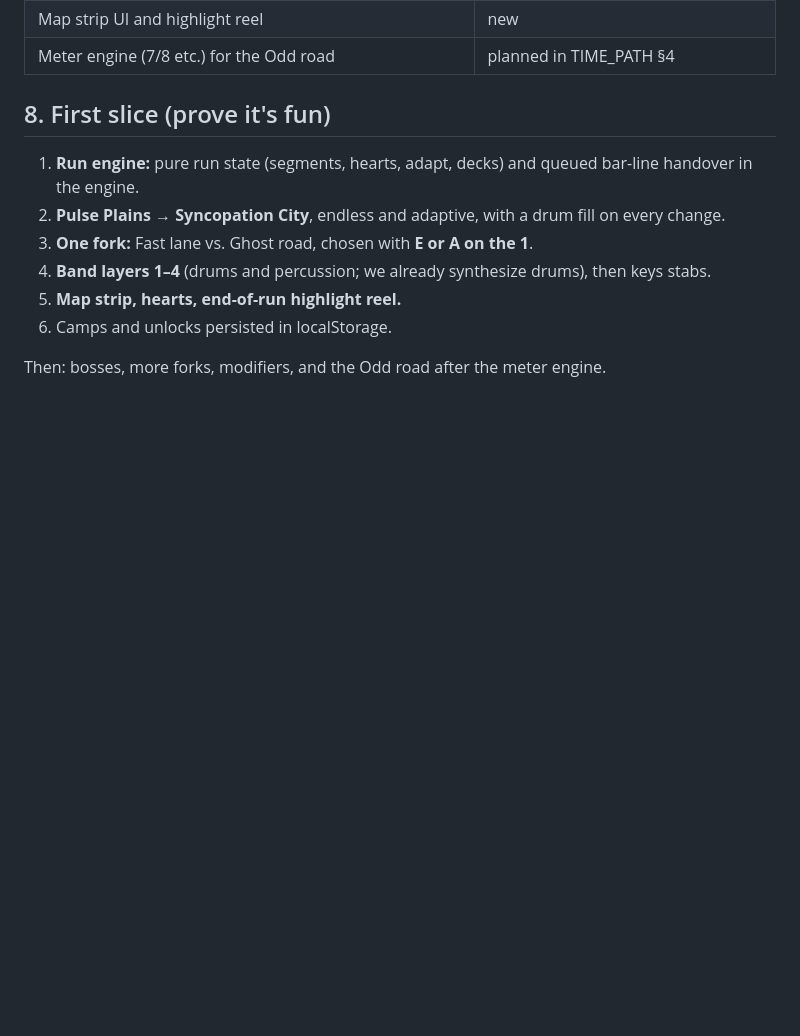
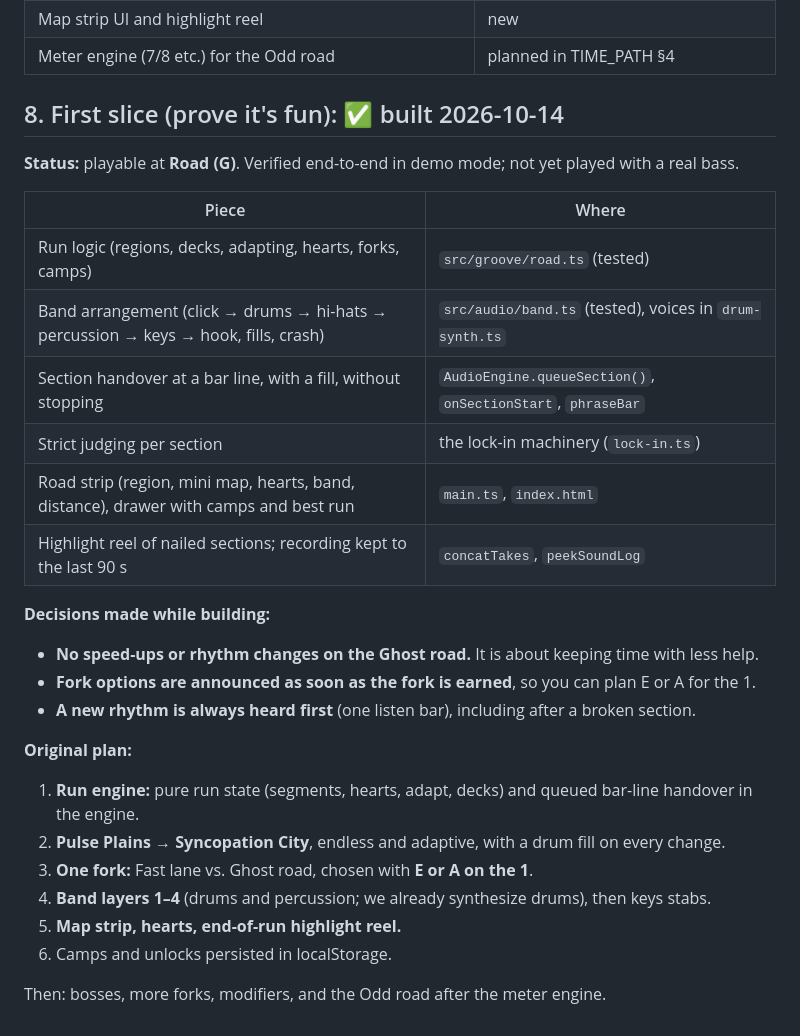
Before and after one commit to pokowaka/groove-lock, a Markdown page: GROOVE_ROAD.md, the part around the change. Drawn GitHub-style; blank space fills up the shorter version.

```diff
--- a/GROOVE_ROAD.md
+++ b/GROOVE_ROAD.md
@@ -109,7 +109,25 @@ At full band you're playing a song. Losing the hook when you slip is a strong pu
 | Map strip UI and highlight reel | new |
 | Meter engine (7/8 etc.) for the Odd road | planned in TIME_PATH §4 |
 
-## 8. First slice (prove it's fun)
+## 8. First slice (prove it's fun): ✅ built 2026-10-14
+
+**Status:** playable at **Road (G)**. Verified end-to-end in demo mode; not yet played with a real bass.
+
+| Piece | Where |
+|---|---|
+| Run logic (regions, decks, adapting, hearts, forks, camps) | `src/groove/road.ts` (tested) |
+| Band arrangement (click → drums → hi-hats → percussion → keys → hook, fills, crash) | `src/audio/band.ts` (tested), voices in `drum-synth.ts` |
+| Section handover at a bar line, with a fill, without stopping | `AudioEngine.queueSection()`, `onSectionStart`, `phraseBar` |
+| Strict judging per section | the lock-in machinery (`lock-in.ts`) |
+| Road strip (region, mini map, hearts, band, distance), drawer with camps and best run | `main.ts`, `index.html` |
+| Highlight reel of nailed sections; recording kept to the last 90 s | `concatTakes`, `peekSoundLog` |
+
+**Decisions made while building:**
+- **No speed-ups or rhythm changes on the Ghost road.** It is about keeping time with less help.
+- **Fork options are announced as soon as the fork is earned**, so you can plan E or A for the 1.
+- **A new rhythm is always heard first** (one listen bar), including after a broken section.
+
+**Original plan:**
 
 1. **Run engine:** pure run state (segments, hearts, adapt, decks) and queued bar-line handover in the engine.
 2. **Pulse Plains → Syncopation City**, endless and adaptive, with a drum fill on every change.
```
Also changed, not shown: README.md (+22 -14 lines), UX_VISION.md (+8 -0 lines).
